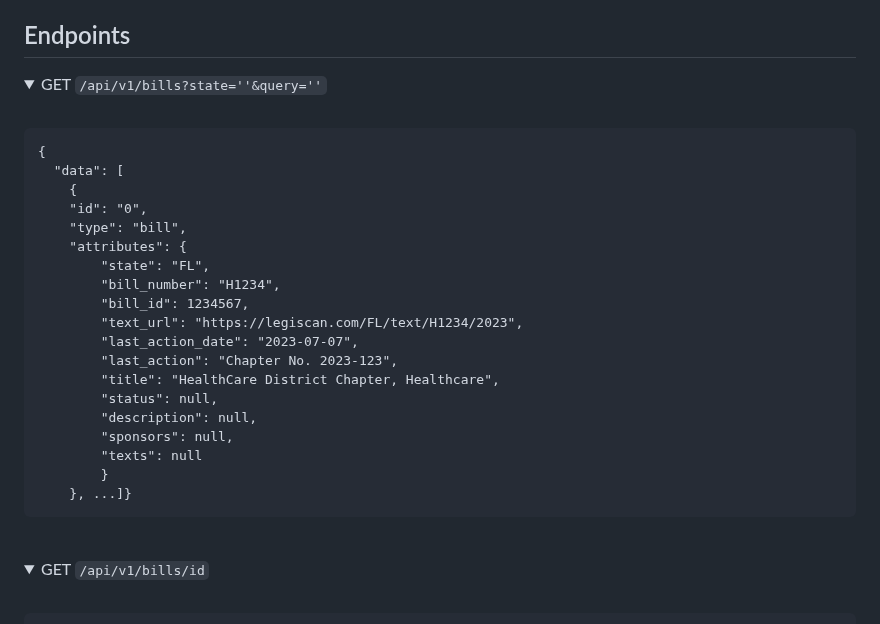
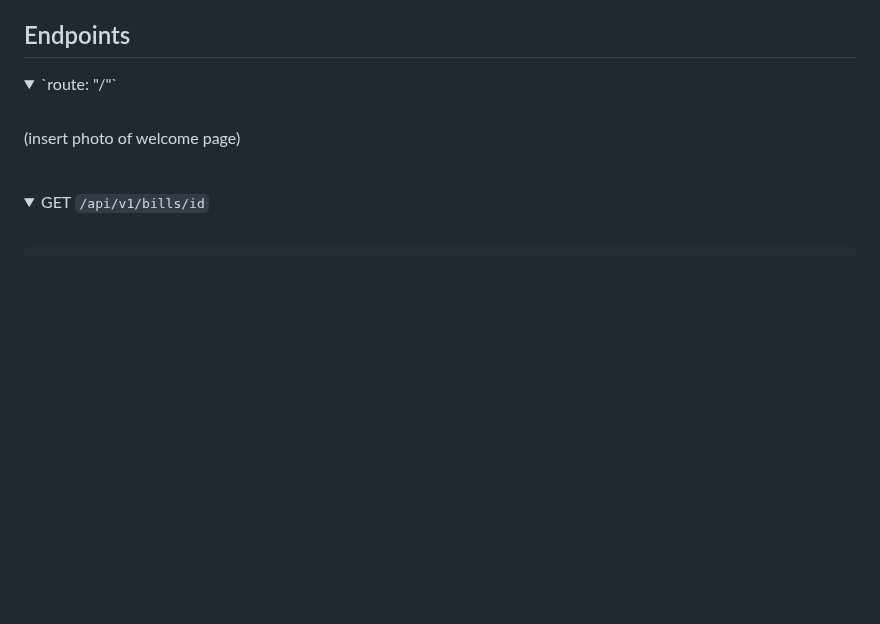
Before and after one commit to jcjurado3/civic_voice_plus_fe, a Markdown page: README.md, the part around the change. GitHub-like rendering; folded sections open; blank space fills up the shorter version.

Commit message:
WIP adding endpoints

```diff
--- a/README.md
+++ b/README.md
@@ -136,29 +136,10 @@ To demo CivicVoicePlus on your local machine, follow these steps:
 <!-- Endpoints -->
 ## Endpoints
 <details>
-<summary>GET <code>/api/v1/bills?state=''&query=''</code></summary>
+<summary> `route: "/"`</summary>
 <br>
 
-    {
-      "data": [
-        {
-        "id": "0",
-        "type": "bill",
-        "attributes": {
-            "state": "FL",
-            "bill_number": "H1234",
-            "bill_id": 1234567,
-            "text_url": "https://legiscan.com/FL/text/H1234/2023",
-            "last_action_date": "2023-07-07",
-            "last_action": "Chapter No. 2023-123",
-            "title": "HealthCare District Chapter, Healthcare",
-            "status": null,
-            "description": null,
-            "sponsors": null,
-            "texts": null
-            }
-        }, ...]}
-
+(insert photo of welcome page)
 
 </details>
 <br>
```
